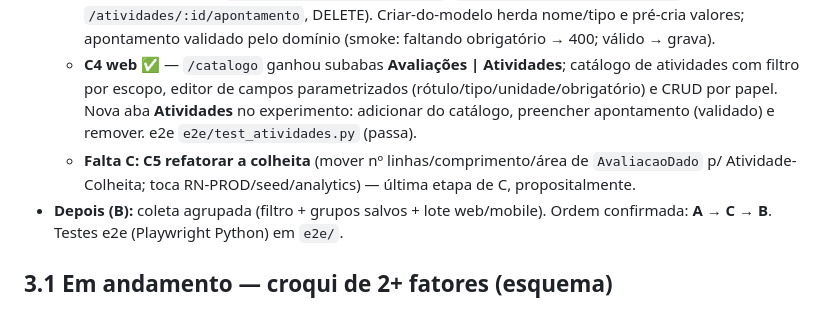
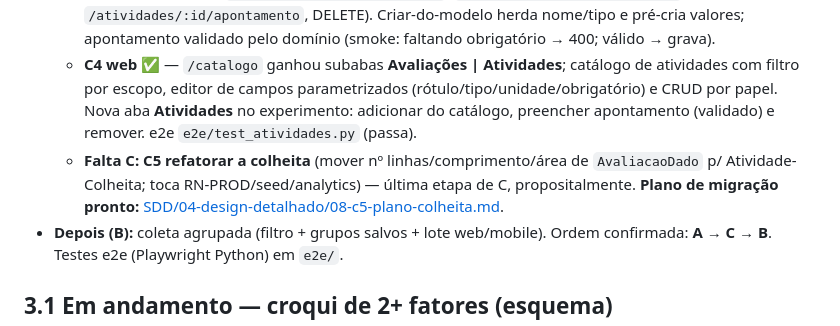
Before and after one commit to PaulohSouza/exp-agro-lab, a Markdown page: STATUS.md, the part around the change. Drawn GitHub-style.

```diff
--- a/STATUS.md
+++ b/STATUS.md
@@ -51,7 +51,7 @@ Branch `feature/catalogo-avaliacoes-coleta`. Reestrutura as avaliações para mu
   - **C2 domínio** ✅ — `packages/domain/atividade.ts`: `validarApontamento` (obrigatórios, tipo do slot, rótulo desconhecido) + `apontamentoEsperado`; escopo reaproveita `podeGerenciarEscopo`. **+7 testes** (domain agora **51**).
   - **C3 API** ✅ — módulo `atividades`: `ModeloAtividadeService`/`/modelos-atividade` (CRUD c/ campos + RBAC por escopo) e `AtividadeExperimentoService` (`/experimentos/:id/atividades`, `/atividades/:id/apontamento`, DELETE). Criar-do-modelo herda nome/tipo e pré-cria valores; apontamento validado pelo domínio (smoke: faltando obrigatório → 400; válido → grava).
   - **C4 web** ✅ — `/catalogo` ganhou subabas **Avaliações | Atividades**; catálogo de atividades com filtro por escopo, editor de campos parametrizados (rótulo/tipo/unidade/obrigatório) e CRUD por papel. Nova aba **Atividades** no experimento: adicionar do catálogo, preencher apontamento (validado) e remover. e2e `e2e/test_atividades.py` (passa).
-  - **Falta C:** **C5 refatorar a colheita** (mover nº linhas/comprimento/área de `AvaliacaoDado` p/ Atividade-Colheita; toca RN-PROD/seed/analytics) — última etapa de C, propositalmente.
+  - **Falta C:** **C5 refatorar a colheita** (mover nº linhas/comprimento/área de `AvaliacaoDado` p/ Atividade-Colheita; toca RN-PROD/seed/analytics) — última etapa de C, propositalmente. **Plano de migração pronto:** [SDD/04-design-detalhado/08-c5-plano-colheita.md](SDD/04-design-detalhado/08-c5-plano-colheita.md).
 - **Depois (B):** coleta agrupada (filtro + grupos salvos + lote web/mobile). Ordem confirmada: **A → C → B**. Testes e2e (Playwright Python) em `e2e/`.
 
 ## 3.1 Em andamento — croqui de 2+ fatores (esquema)
```
Also changed, not shown: SDD/04-design-detalhado/08-c5-plano-colheita.md (added, +78 -0 lines).
